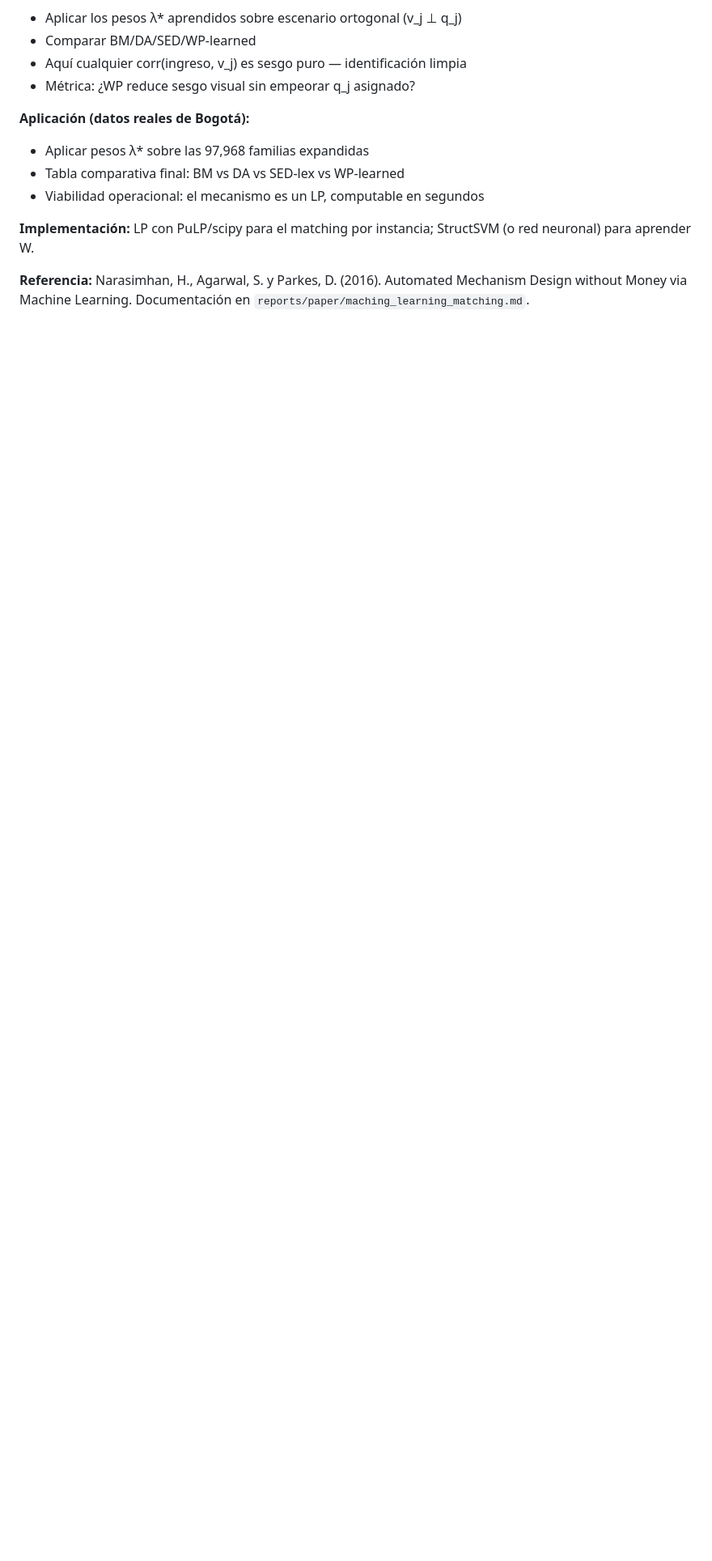
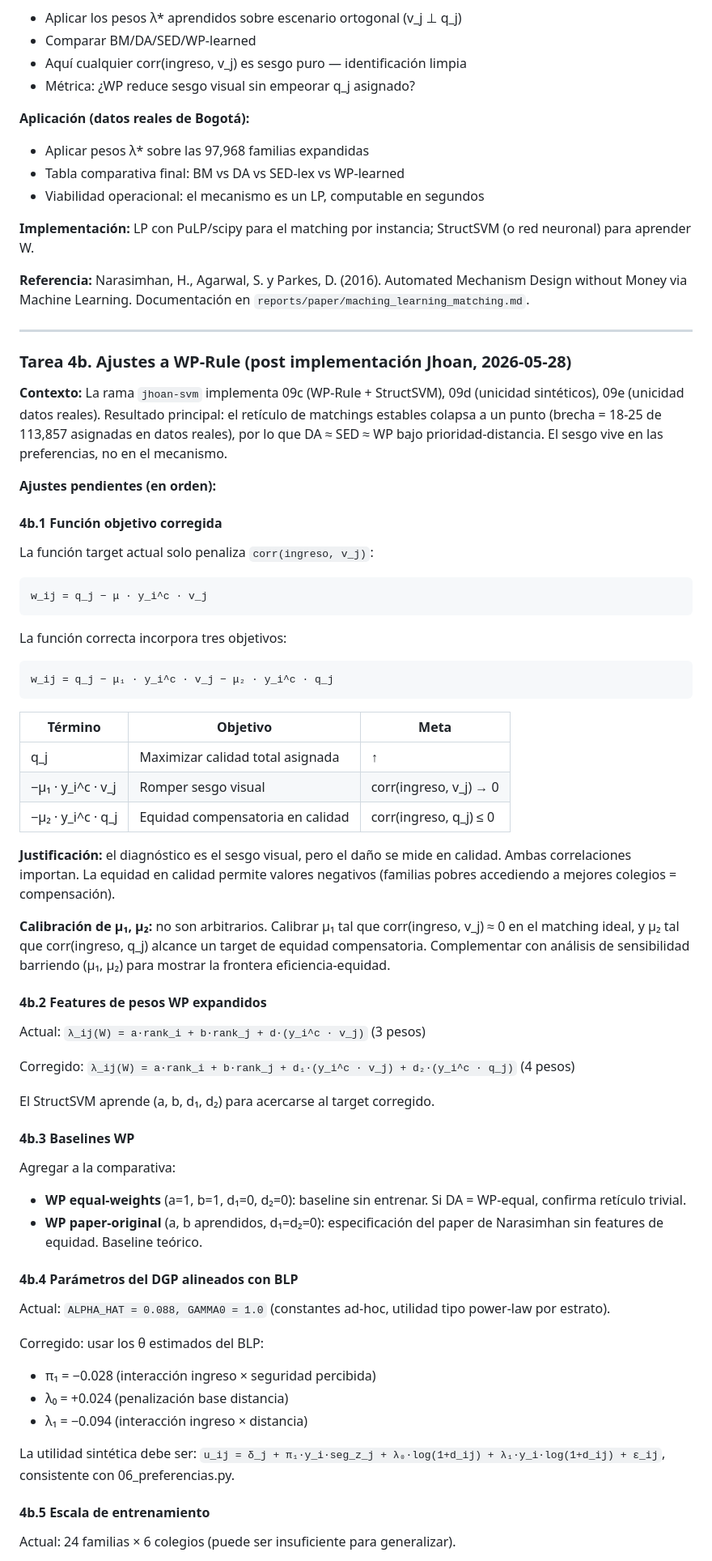
Before and after one commit to davidbautistaromero/edu-matching-paper, a Markdown page: reports/paper/notas_metodologicas.md, the part around one of its changes. Shown at 81% size. Rendered like a GitHub page; blank space fills up the shorter version.

Commit message:
docs: WP-Rule action plan (Tarea 4b) — target corregido, baselines, SISBEN constraint
- 4b.1: triple objective (calidad + sesgo visual + equidad compensatoria)
- 4b.2: 4 features WP (add ingreso × q_j)
- 4b.3: baselines equal-weights + paper-original
- 4b.4: DGP aligned with BLP theta (pi1, lam0, lam1)
- 4b.5: scale up from 24x6 to 100x20+
- 4b.6: guaranteed access constraint for SISBEN A/B
- 4b.7: uniqueness check under SED priorities (SISBEN + distance)
- 4b.8: relative paths (remove /content/ hardcoding)

````diff
--- a/reports/paper/notas_metodologicas.md
+++ b/reports/paper/notas_metodologicas.md
@@ -473,3 +473,64 @@ Casos especiales: `a` domina → DA student-optimal; `b` domina → DA school-op
 
 **Referencia:** Narasimhan, H., Agarwal, S. y Parkes, D. (2016). Automated Mechanism Design without Money via Machine Learning. Documentación en `reports/paper/maching_learning_matching.md`.
 
+---
+
+### Tarea 4b. Ajustes a WP-Rule (post implementación Jhoan, 2026-05-28)
+
+**Contexto:** La rama `jhoan-svm` implementa 09c (WP-Rule + StructSVM), 09d (unicidad sintéticos), 09e (unicidad datos reales). Resultado principal: el retículo de matchings estables colapsa a un punto (brecha = 18-25 de 113,857 asignadas en datos reales), por lo que DA ≈ SED ≈ WP bajo prioridad-distancia. El sesgo vive en las preferencias, no en el mecanismo.
+
+**Ajustes pendientes (en orden):**
+
+#### 4b.1 Función objetivo corregida
+
+La función target actual solo penaliza `corr(ingreso, v_j)`:
+
+```
+w_ij = q_j − μ · y_i^c · v_j
+```
+
+La función correcta incorpora tres objetivos:
+
+```
+w_ij = q_j − μ₁ · y_i^c · v_j − μ₂ · y_i^c · q_j
+```
+
+| Término | Objetivo | Meta |
+|---|---|---|
+| q_j | Maximizar calidad total asignada | ↑ |
+| −μ₁ · y_i^c · v_j | Romper sesgo visual | corr(ingreso, v_j) → 0 |
+| −μ₂ · y_i^c · q_j | Equidad compensatoria en calidad | corr(ingreso, q_j) ≤ 0 |
+
+**Justificación:** el diagnóstico es el sesgo visual, pero el daño se mide en calidad. Ambas correlaciones importan. La equidad en calidad permite valores negativos (familias pobres accediendo a mejores colegios = compensación).
+
+**Calibración de μ₁, μ₂:** no son arbitrarios. Calibrar μ₁ tal que corr(ingreso, v_j) ≈ 0 en el matching ideal, y μ₂ tal que corr(ingreso, q_j) alcance un target de equidad compensatoria. Complementar con análisis de sensibilidad barriendo (μ₁, μ₂) para mostrar la frontera eficiencia-equidad.
+
+#### 4b.2 Features de pesos WP expandidos
+
+Actual: `λ_ij(W) = a·rank_i + b·rank_j + d·(y_i^c · v_j)` (3 pesos)
+
+Corregido: `λ_ij(W) = a·rank_i + b·rank_j + d₁·(y_i^c · v_j) + d₂·(y_i^c · q_j)` (4 pesos)
+
+El StructSVM aprende (a, b, d₁, d₂) para acercarse al target corregido.
+
+#### 4b.3 Baselines WP
+
+Agregar a la comparativa:
+- **WP equal-weights** (a=1, b=1, d₁=0, d₂=0): baseline sin entrenar. Si DA = WP-equal, confirma retículo trivial.
+- **WP paper-original** (a, b aprendidos, d₁=d₂=0): especificación del paper de Narasimhan sin features de equidad. Baseline teórico.
+
+#### 4b.4 Parámetros del DGP alineados con BLP
+
+Actual: `ALPHA_HAT = 0.088, GAMMA0 = 1.0` (constantes ad-hoc, utilidad tipo power-law por estrato).
+
+Corregido: usar los θ estimados del BLP:
+- π₁ = −0.028 (interacción ingreso × seguridad percibida)
+- λ₀ = +0.024 (penalización base distancia)
+- λ₁ = −0.094 (interacción ingreso × distancia)
+
+La utilidad sintética debe ser: `u_ij = δ_j + π₁·y_i·seg_z_j + λ₀·log(1+d_ij) + λ₁·y_i·log(1+d_ij) + ε_ij`, consistente con 06_preferencias.py.
+
+#### 4b.5 Escala de entrenamiento
+
+Actual: 24 familias × 6 colegios (puede ser insuficiente para generalizar).
+
````
Also changed, not shown: other parts of reports/paper/notas_metodologicas.md (+39 -0 lines).
